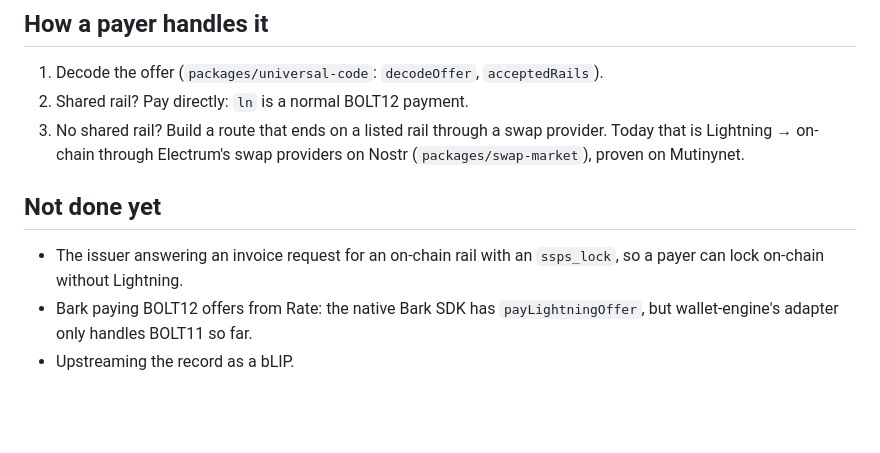
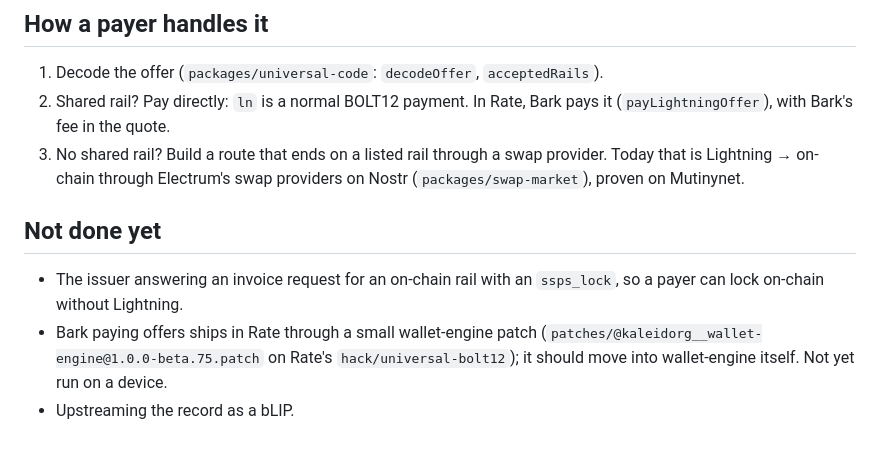
Before and after one commit to kaleidoswap/kaleido-pay, a Markdown page: docs/bolt12.md, the part around the change. Drawn GitHub-style; blank space fills up the shorter version.

```diff
--- a/docs/bolt12.md
+++ b/docs/bolt12.md
@@ -47,11 +47,11 @@ The node runs on a laptop for the hackathon; when it is offline the offer cannot
 ## How a payer handles it
 
 1. Decode the offer (`packages/universal-code`: `decodeOffer`, `acceptedRails`).
-2. Shared rail? Pay directly: `ln` is a normal BOLT12 payment.
+2. Shared rail? Pay directly: `ln` is a normal BOLT12 payment. In Rate, Bark pays it (`payLightningOffer`), with Bark's fee in the quote.
 3. No shared rail? Build a route that ends on a listed rail through a swap provider. Today that is Lightning → on-chain through Electrum's swap providers on Nostr (`packages/swap-market`), proven on Mutinynet.
 
 ## Not done yet
 
 - The issuer answering an invoice request for an on-chain rail with an `ssps_lock`, so a payer can lock on-chain without Lightning.
-- Bark paying BOLT12 offers from Rate: the native Bark SDK has `payLightningOffer`, but wallet-engine's adapter only handles BOLT11 so far.
+- Bark paying offers ships in Rate through a small wallet-engine patch (`patches/@kaleidorg__wallet-engine@1.0.0-beta.75.patch` on Rate's `hack/universal-bolt12`); it should move into wallet-engine itself. Not yet run on a device.
 - Upstreaming the record as a bLIP.
```
Also changed, not shown: README.md (+1 -1 lines).
